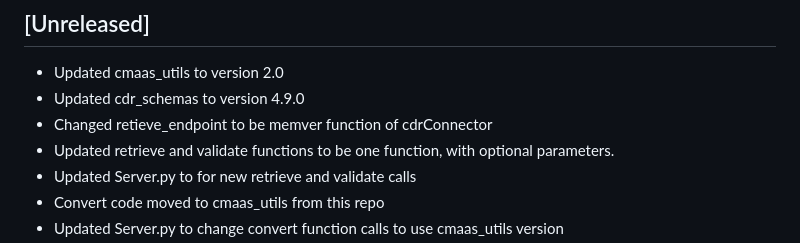
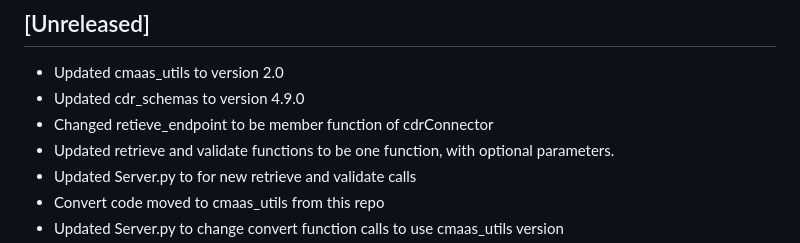
Before and after one commit to DARPA-CRITICALMAAS/uiuc-cdr, a Markdown page: CHANGELOG.md, the part around the change. Rendered like a GitHub page.

Commit message:
Fixed typo

```diff
--- a/CHANGELOG.md
+++ b/CHANGELOG.md
@@ -7,7 +7,7 @@ and this project adheres to [Semantic Versioning](http://semver.org/).
 ## [Unreleased]
 - Updated cmaas_utils to version 2.0
 - Updated cdr_schemas to version 4.9.0
-- Changed retieve_endpoint to be memver function of cdrConnector
+- Changed retieve_endpoint to be member function of cdrConnector
 - Updated retrieve and validate functions to be one function, with optional parameters.
 - Updated Server.py to for new retrieve and validate calls
 - Convert code moved to cmaas_utils from this repo
```
